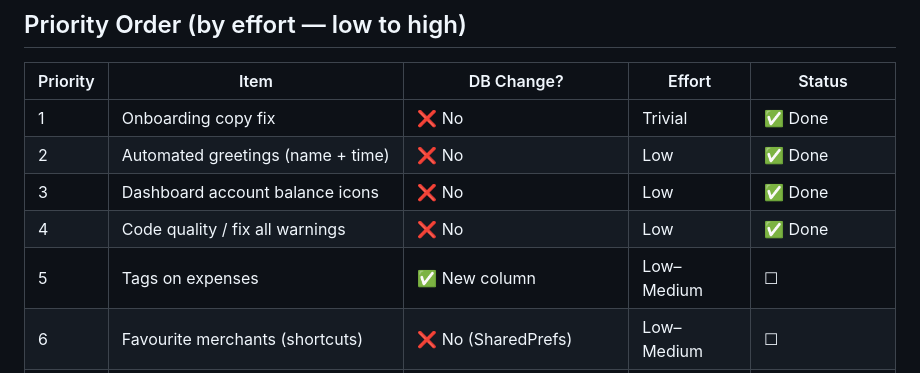
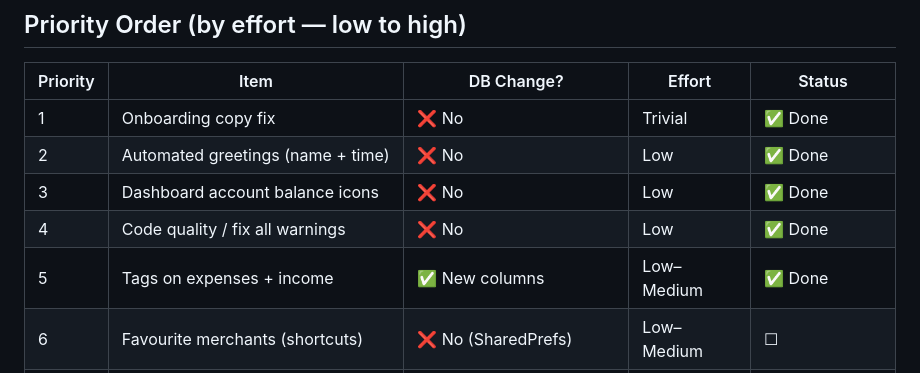
Before and after one commit to khairo14/Ai-FAP, a Markdown page: docs/improvements-backlog.md, the part around the change. Drawn GitHub-style.

Commit message:
docs: mark backlog item 5 (tags) as done

```diff
--- a/docs/improvements-backlog.md
+++ b/docs/improvements-backlog.md
@@ -13,7 +13,7 @@
 | 2 | Automated greetings (name + time) | ❌ No | Low | ✅ Done |
 | 3 | Dashboard account balance icons | ❌ No | Low | ✅ Done |
 | 4 | Code quality / fix all warnings | ❌ No | Low | ✅ Done |
-| 5 | Tags on expenses | ✅ New column | Low–Medium | ☐ |
+| 5 | Tags on expenses + income | ✅ New columns | Low–Medium | ✅ Done |
 | 6 | Favourite merchants (shortcuts) | ❌ No (SharedPrefs) | Low–Medium | ☐ |
 | 7 | Recurring expense scheduling | ✅ Edge Function + pg_cron | High | ☐ |
 | 8 | Migration file consolidation | Admin only (reset) | Low–Medium | ☐ — do after 5–7 |
```
